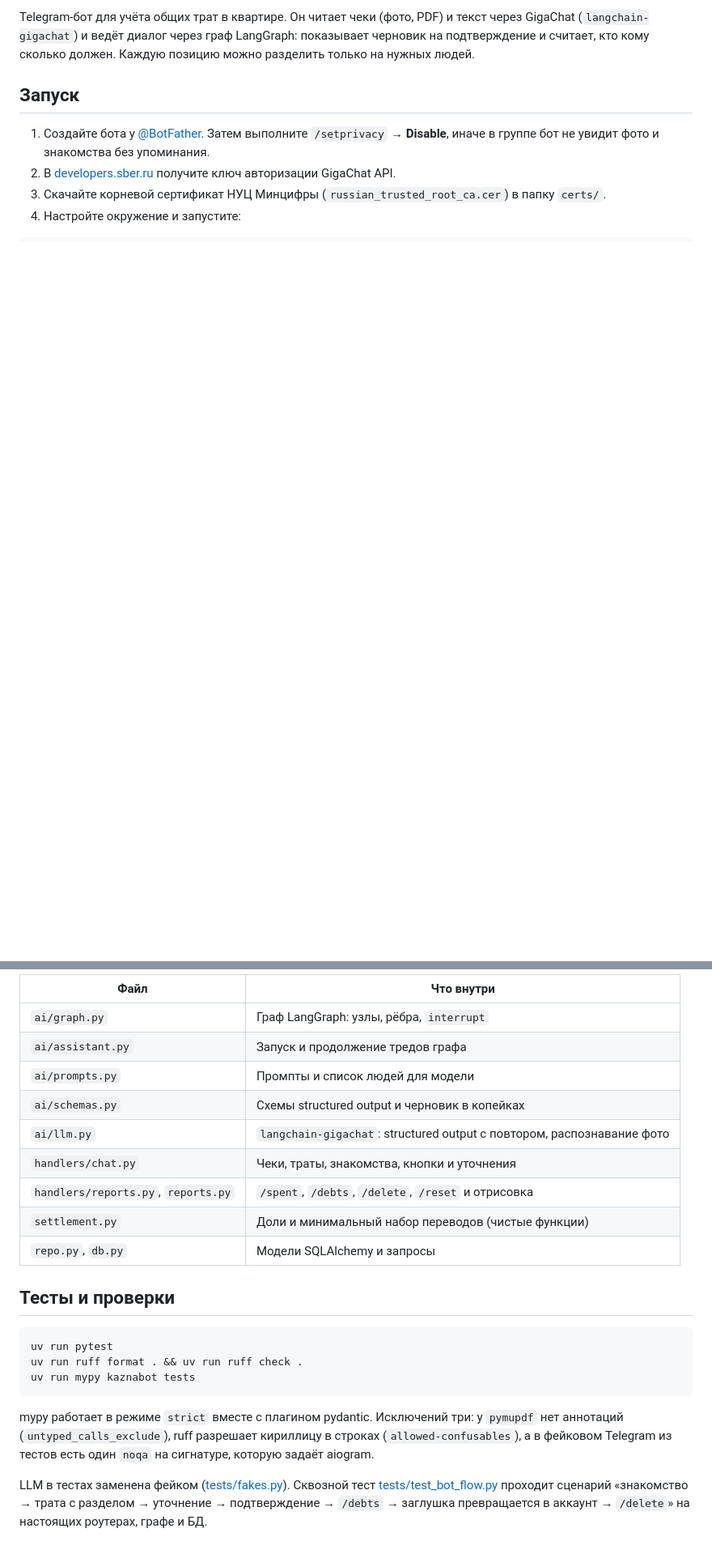
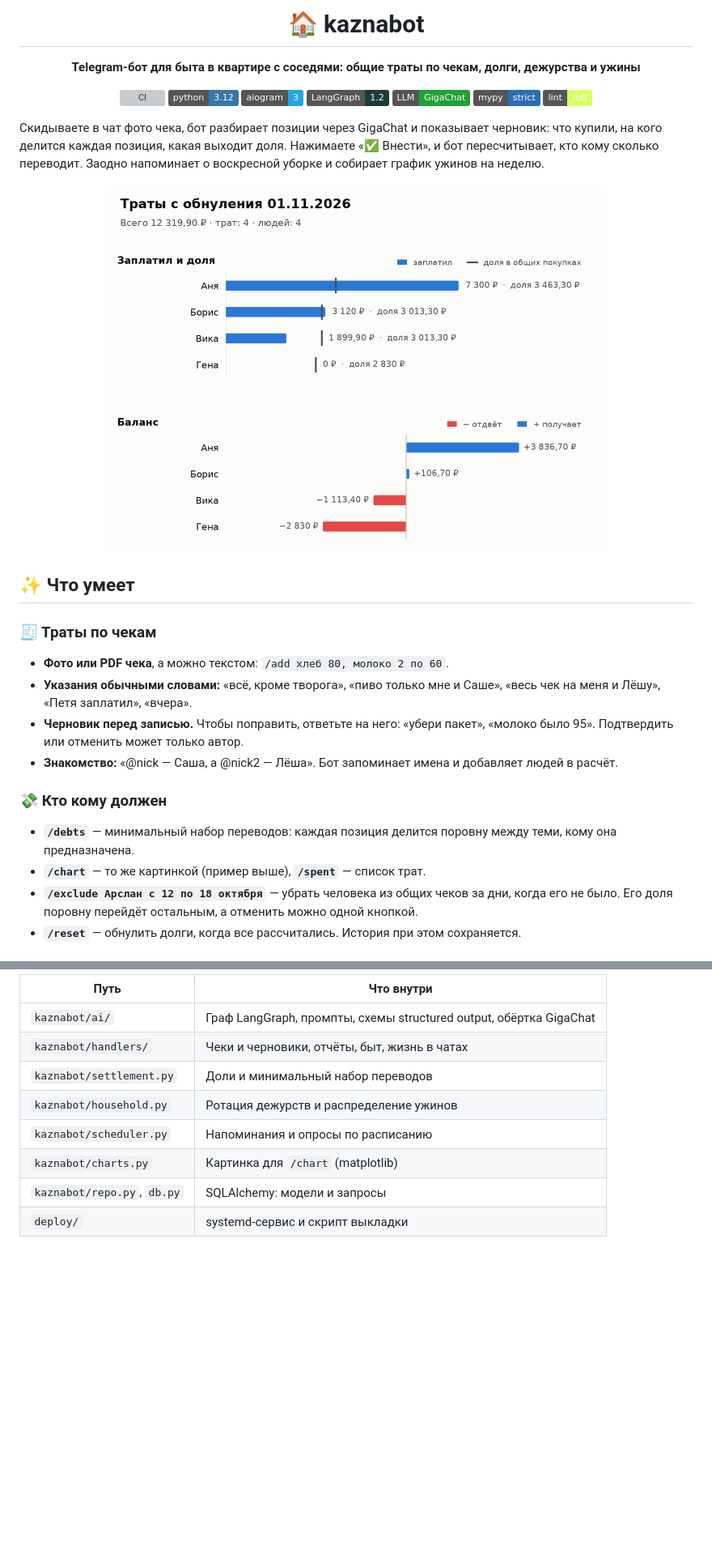
Before and after one commit to whatarefuck/kaznabot, a Markdown page: README.md, 2 parts joined by grey strips. Shown at 81% size. Rendered like a GitHub page; pictures changed too: docs/chart.png (added); folded sections open; badges without logos; blank space fills up the shorter version; grey boxes are pictures that could not be loaded.

````diff
--- a/README.md
+++ b/README.md
@@ -2,9 +2,33 @@
 
-Telegram-бот для учёта общих трат в квартире. Он читает чеки (фото, PDF) и текст через GigaChat (`langchain-gigachat`) и ведёт диалог через граф LangGraph: показывает черновик на подтверждение и считает, кто кому сколько должен. Каждую позицию можно разделить только на нужных людей.
+# 🏠 kaznabot
 
-## Запуск
+**Telegram-бот для быта в квартире с соседями: общие траты по чекам, долги, дежурства и ужины**
 
-1. Создайте бота у [@BotFather](https://t.me/BotFather). Затем выполните `/setprivacy` → **Disable**, иначе в группе бот не увидит фото и знакомства без упоминания.
-2. В [developers.sber.ru](https://developers.sber.ru/portal/products/gigachat-api) получите ключ авторизации GigaChat API.
-3. Скачайте корневой сертификат НУЦ Минцифры (`russian_trusted_root_ca.cer`) в папку `certs/`.
-4. Настройте окружение и запустите:
+[![CI](https://github.com/whatarefuck/kaznabot/actions/workflows/ci.yml/badge.svg)](https://github.com/whatarefuck/kaznabot/actions/workflows/ci.yml)
+![Python 3.12](https://img.shields.io/badge/python-3.12-3776AB?logo=python&logoColor=white)
+![aiogram 3](https://img.shields.io/badge/aiogram-3-26A5E4?logo=telegram&logoColor=white)
+![LangGraph](https://img.shields.io/badge/LangGraph-1.2-1C3C3C)
+![GigaChat](https://img.shields.io/badge/LLM-GigaChat-21A038)
+![mypy strict](https://img.shields.io/badge/mypy-strict-2A6DB2)
+![ruff](https://img.shields.io/badge/lint-ruff-D7FF64?logo=ruff&logoColor=black)
+
+</div>
+
+Скидываете в чат фото чека, бот разбирает позиции через GigaChat и показывает черновик: что купили, на кого делится каждая позиция, какая выходит доля. Нажимаете «✅ Внести», и бот пересчитывает, кто кому сколько переводит. Заодно напоминает о воскресной уборке и собирает график ужинов на неделю.
+
+<p align="center"><img src="docs/chart.png" width="620" alt="График /chart: кто сколько заплатил и кто кому должен"></p>
+
+## ✨ Что умеет
+
+### 🧾 Траты по чекам
+- **Фото или PDF чека**, а можно текстом: `/add хлеб 80, молоко 2 по 60`.
+- **Указания обычными словами:** «всё, кроме творога», «пиво только мне и Саше», «весь чек на меня и Лёшу», «Петя заплатил», «вчера».
+- **Черновик перед записью.** Чтобы поправить, ответьте на него: «убери пакет», «молоко было 95». Подтвердить или отменить может только автор.
+- **Знакомство:** «@nick — Саша, а @nick2 — Лёша». Бот запоминает имена и добавляет людей в расчёт.
+
+### 💸 Кто кому должен
+- **`/debts`** — минимальный набор переводов: каждая позиция делится поровну между теми, кому она предназначена.
+- **`/chart`** — то же картинкой (пример выше), **`/spent`** — список трат.
+- **`/exclude Арслан с 12 по 18 октября`** — убрать человека из общих чеков за дни, когда его не было. Его доля поровну перейдёт остальным, а отменить можно одной кнопкой.
+- **`/reset`** — обнулить долги, когда все рассчитались. История при этом сохраняется.
+
@@ -86,24 +157,13 @@ CHECKPOINT_PATH=/var/lib/kaznabot/checkpoints.db
 
-| Файл | Что внутри |
+| Путь | Что внутри |
 |---|---|
-| `ai/graph.py` | Граф LangGraph: узлы, рёбра, `interrupt` |
-| `ai/assistant.py` | Запуск и продолжение тредов графа |
-| `ai/prompts.py` | Промпты и список людей для модели |
-| `ai/schemas.py` | Схемы structured output и черновик в копейках |
-| `ai/llm.py` | `langchain-gigachat`: structured output с повтором, распознавание фото |
-| `handlers/chat.py` | Чеки, траты, знакомства, кнопки и уточнения |
-| `handlers/reports.py`, `reports.py` | `/spent`, `/debts`, `/delete`, `/reset` и отрисовка |
-| `settlement.py` | Доли и минимальный набор переводов (чистые функции) |
-| `repo.py`, `db.py` | Модели SQLAlchemy и запросы |
+| `kaznabot/ai/` | Граф LangGraph, промпты, схемы structured output, обёртка GigaChat |
+| `kaznabot/handlers/` | Чеки и черновики, отчёты, быт, жизнь в чатах |
+| `kaznabot/settlement.py` | Доли и минимальный набор переводов |
+| `kaznabot/household.py` | Ротация дежурств и распределение ужинов |
+| `kaznabot/scheduler.py` | Напоминания и опросы по расписанию |
+| `kaznabot/charts.py` | Картинка для `/chart` (matplotlib) |
+| `kaznabot/repo.py`, `db.py` | SQLAlchemy: модели и запросы |
+| `deploy/` | systemd-сервис и скрипт выкладки |
 
-## Тесты и проверки
-
-```bash
-uv run pytest
-uv run ruff format . && uv run ruff check .
-uv run mypy kaznabot tests
-```
-
-mypy работает в режиме `strict` вместе с плагином pydantic. Исключений три: у `pymupdf` нет аннотаций (`untyped_calls_exclude`), ruff разрешает кириллицу в строках (`allowed-confusables`), а в фейковом Telegram из тестов есть один `noqa` на сигнатуре, которую задаёт aiogram.
-
-LLM в тестах заменена фейком ([tests/fakes.py](tests/fakes.py)). Сквозной тест [tests/test_bot_flow.py](tests/test_bot_flow.py) проходит сценарий «знакомство → трата с разделом → уточнение → подтверждение → `/debts` → заглушка превращается в аккаунт → `/delete`» на настоящих роутерах, графе и БД.
+</details>
````
Also changed, not shown: other parts of README.md (+91 -44 lines), 2 other files.
